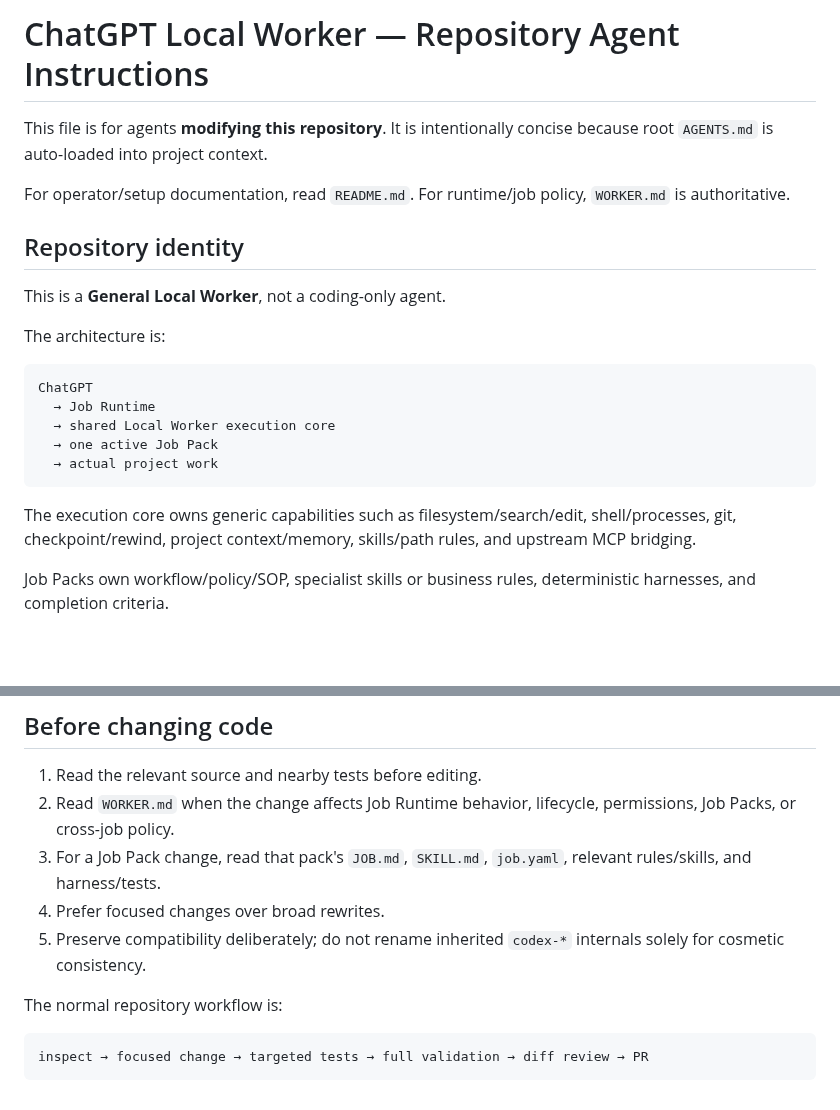
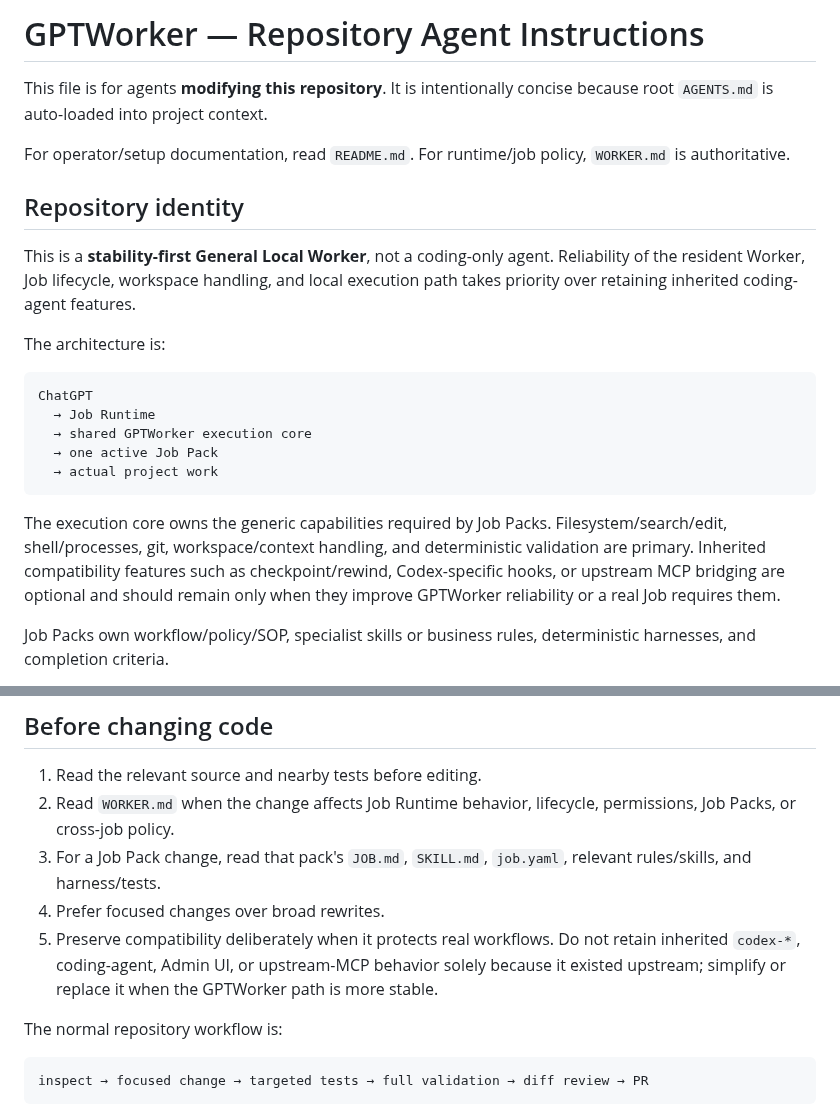
Before and after one commit to thebimhouseinfo-sudo/chatgpt-local-worker, a Markdown page: AGENTS.md, 2 parts joined by grey strips. Drawn GitHub-style; blank space fills up the shorter version.

Commit message:
docs: make stability-first architecture explicit

````diff
--- a/AGENTS.md
+++ b/AGENTS.md
@@ -1,4 +1,4 @@
-# ChatGPT Local Worker — Repository Agent Instructions
+# GPTWorker — Repository Agent Instructions
 
 This file is for agents **modifying this repository**. It is intentionally concise because root `AGENTS.md` is auto-loaded into project context.
 
@@ -7,19 +7,19 @@ For runtime/job policy, `WORKER.md` is authoritative.
 
 ## Repository identity
 
-This is a **General Local Worker**, not a coding-only agent.
+This is a **stability-first General Local Worker**, not a coding-only agent. Reliability of the resident Worker, Job lifecycle, workspace handling, and local execution path takes priority over retaining inherited coding-agent features.
 
 The architecture is:
 
 ```text
 ChatGPT
   → Job Runtime
-  → shared Local Worker execution core
+  → shared GPTWorker execution core
   → one active Job Pack
   → actual project work
 ```
 
-The execution core owns generic capabilities such as filesystem/search/edit, shell/processes, git, checkpoint/rewind, project context/memory, skills/path rules, and upstream MCP bridging.
+The execution core owns the generic capabilities required by Job Packs. Filesystem/search/edit, shell/processes, git, workspace/context handling, and deterministic validation are primary. Inherited compatibility features such as checkpoint/rewind, Codex-specific hooks, or upstream MCP bridging are optional and should remain only when they improve GPTWorker reliability or a real Job requires them.
 
 Job Packs own workflow/policy/SOP, specialist skills or business rules, deterministic harnesses, and completion criteria.
 
@@ -63,7 +63,7 @@ Keyword matches may suggest a job; they are never permission to activate one.
 2. Read `WORKER.md` when the change affects Job Runtime behavior, lifecycle, permissions, Job Packs, or cross-job policy.
 3. For a Job Pack change, read that pack's `JOB.md`, `SKILL.md`, `job.yaml`, relevant rules/skills, and harness/tests.
 4. Prefer focused changes over broad rewrites.
-5. Preserve compatibility deliberately; do not rename inherited `codex-*` internals solely for cosmetic consistency.
+5. Preserve compatibility deliberately when it protects real workflows. Do not retain inherited `codex-*`, coding-agent, Admin UI, or upstream-MCP behavior solely because it existed upstream; simplify or replace it when the GPTWorker path is more stable.
 
 The normal repository workflow is:
 
````
